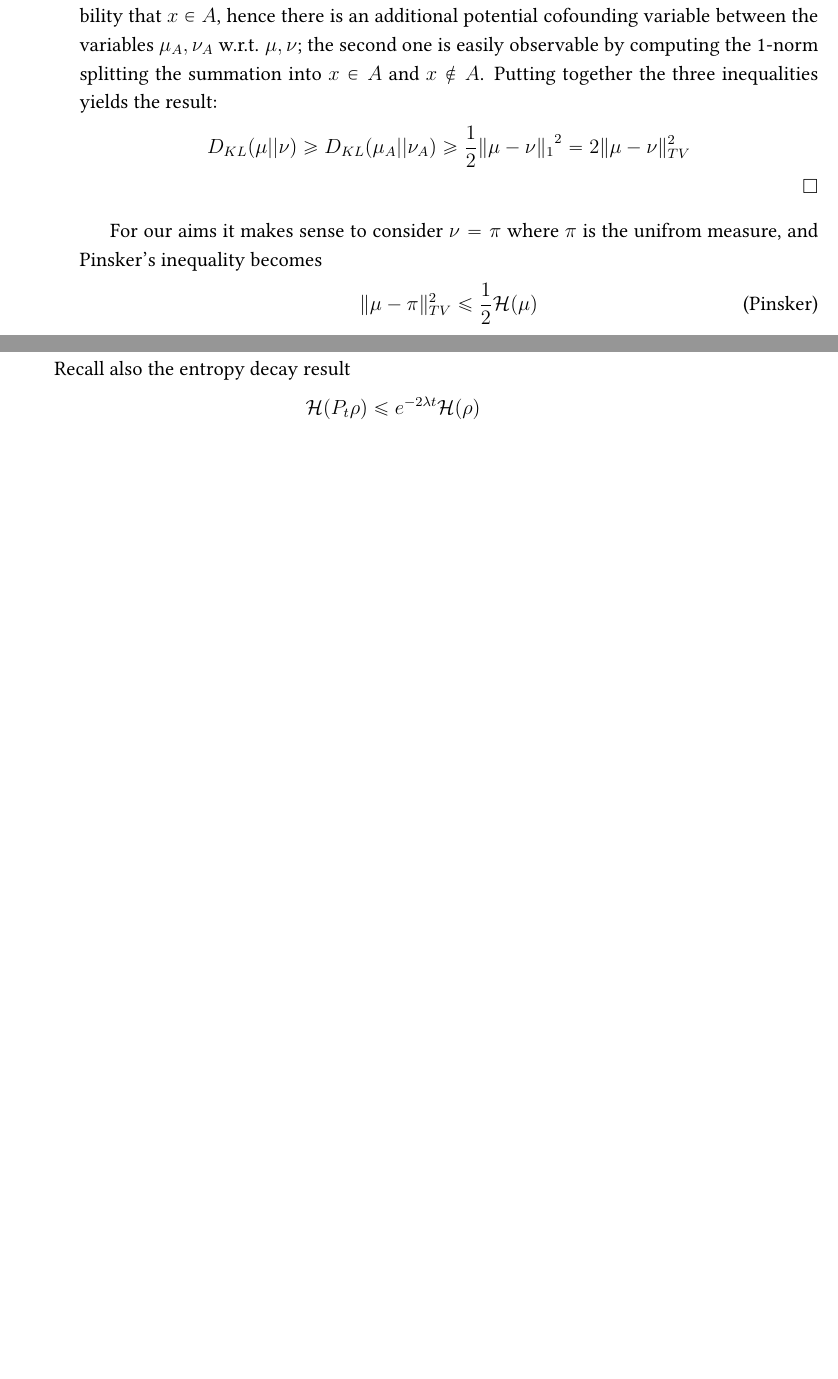
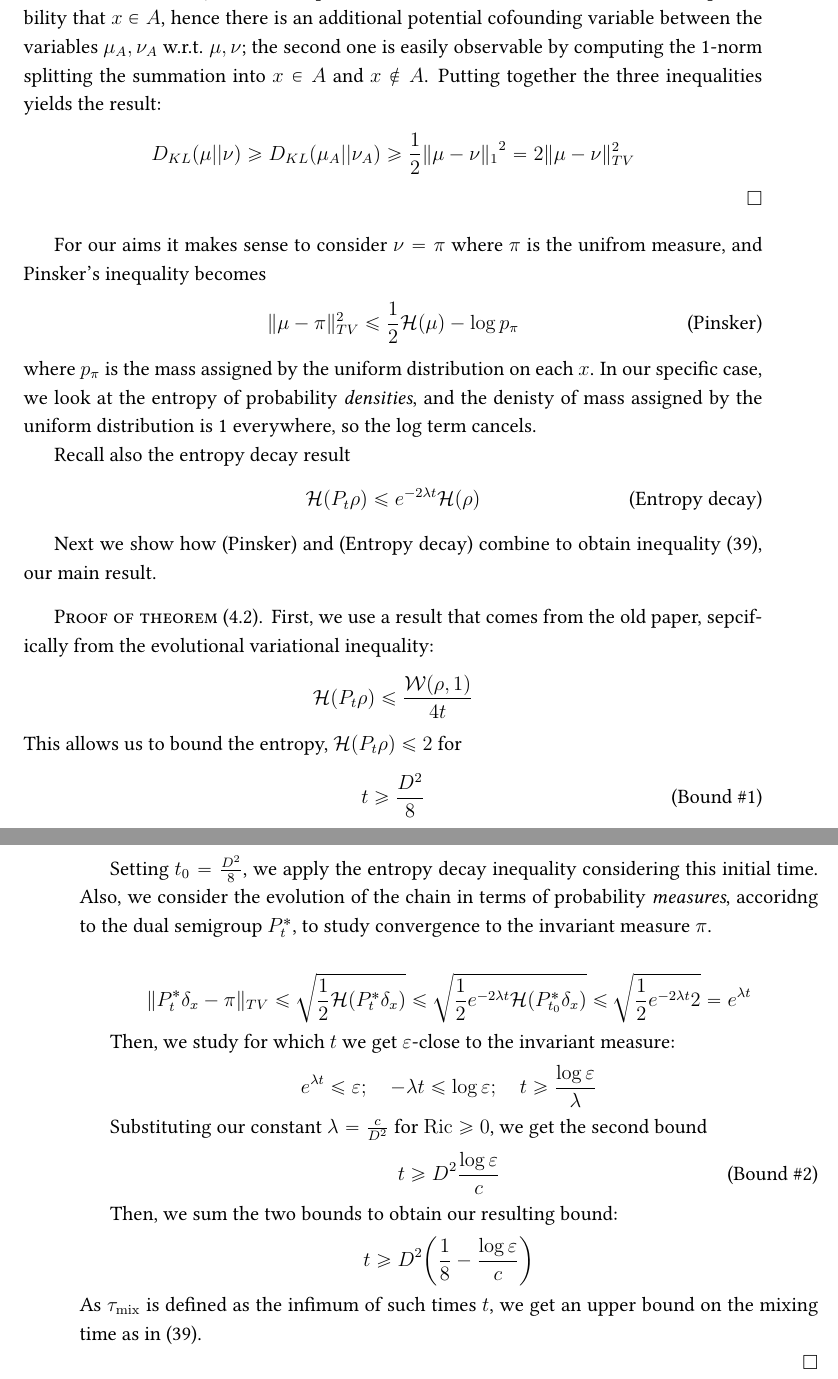
Before and after one commit to matildedol/matildedol.github.io, a LaTeX thesis (tex/Visiting_Ricci/main.tex, which reads tex/Visiting_Ricci/paper2.tex): two parts of pages 84 and 85 of 94 before the commit and two parts of pages 85 and 86 of 94 after it, joined at a grey line, cut so that both start at the same text, the shorter picture padded with empty space. Compiled offline with pdfLaTeX.

Commit message:
add implications entrpoy decay -> bound on mixing time

```diff
--- a/tex/Visiting_Ricci/paper2.tex
+++ b/tex/Visiting_Ricci/paper2.tex
@@ -620,11 +640,50 @@ To see this, just notice that the probability mass in which $\mu\ge\nu$ must be
 \end{theorem}
 
 For our aims it makes sense to consider $\nu =\pi$ where $\pi$ is the unifrom measure, and Pinsker's inequality becomes
-\begin{equation}\tag{Pinsker}
-    \lVert\mu-\pi\rVert_{TV}^2 \le \frac{1}{2} \mathcal{H}(\mu)
+\begin{equation}\tag{Pinsker}\label{eq: Pinsker}
+    \lVert\mu-\pi\rVert_{TV}^2 \le \frac{1}{2} \mathcal{H}(\mu) - \log p_\pi
+\end{equation}
+where $p_\pi$ is the mass assigned by the uniform distribution on each $x$.
+In our specific case, we look at the entropy of probability \textit{densities}, and the denisty of mass assigned by the uniform distribution is 1 everywhere, so the log term cancels.
+
+Recall also the entropy decay result
+\begin{equation}\tag{Entropy decay}\label{eq: decay}
+    \mathcal{H}(P_t \rho) \le e^{-2\lambda t}\mathcal{H}(\rho)
 \end{equation}
 
-Recall also the entropy decay result
+Next we show how (\ref{eq: Pinsker}) and (\ref{eq: decay}) combine to obtain inequality (\ref{eq: mainresult}), our main result.
+
+\begin{proof}[Proof of theorem (\ref{thm: result})]
+    First, we use a result that comes from the old paper, sepcifically from the evolutional variational inequality:
 \begin{equation*}
-    \mathcal{H}(P_t \rho) \le e^{-2\lambda t}\mathcal{H}(\rho)
+    \mathcal{H}(P_t \rho) \le \frac{\W(\rho, 1)}{4t}
 \end{equation*}
+This allows us to bound the entropy, $\mathcal{H}(P_t\rho) \le 2 $ for
+\begin{equation*}\tag{Bound \#1}
+    t \ge \frac{D^2}{8}
+\end{equation*}
+
+Setting $t_0 = \frac{D^2}{8}$, we apply the entropy decay inequality considering this initial time.
+Also, we consider the evolution of the chain in terms of probability \textit{measures}, accoridng to the dual semigroup $P_t^*$, to study convergence to the invariant measure $\pi$.
+
+\begin{equation*}
+    \lVert P_t^* \delta_x - \pi\rVert_{TV} \le \sqrt{\frac{1}{2} \mathcal{H}(P_t^* \delta_x)} \le \sqrt{\frac{1}{2} e^{-2\lambda t} \mathcal{H}(P_{t_0}^* \delta_x)} \le \sqrt{\frac{1}{2} e^{-2\lambda t} 2} = e^{\lambda t}
+\end{equation*}
+
+Then, we study for which $t$ we get $\varepsilon$-close to the invariant measure:
+\begin{equation*}
+    e^{\lambda t} \le \varepsilon; \quad -\lambda t \le \log \varepsilon;  \quad t \ge \frac{\log \varepsilon}{\lambda}
+\end{equation*}
+
+Substituting our constant $\lambda=\frac{c}{D^2}$ for $\Ric \ge 0$, we get the second bound
+\begin{equation}\tag{Bound \#2}
+    t \ge D^2\frac{\log\varepsilon}{c}
+\end{equation}
+
+Then, we sum the two bounds to obtain our resulting bound:
+\begin{equation*}
+    t \ge D^2 \bigg(\frac{1}{8} - \frac{\log\varepsilon}{c}\bigg)
+\end{equation*}
+As $\tau_{\rm mix}$ is defined as the infimum of such times $t$, we get an upper bound on the mixing time as in (\ref{eq: mainresult}).
+
+\end{proof}
```
Also changed, not shown: tex/Visiting_Ricci/main.pdf, tex/Visiting_Ricci/paper2.tex (26 more changed lines).
